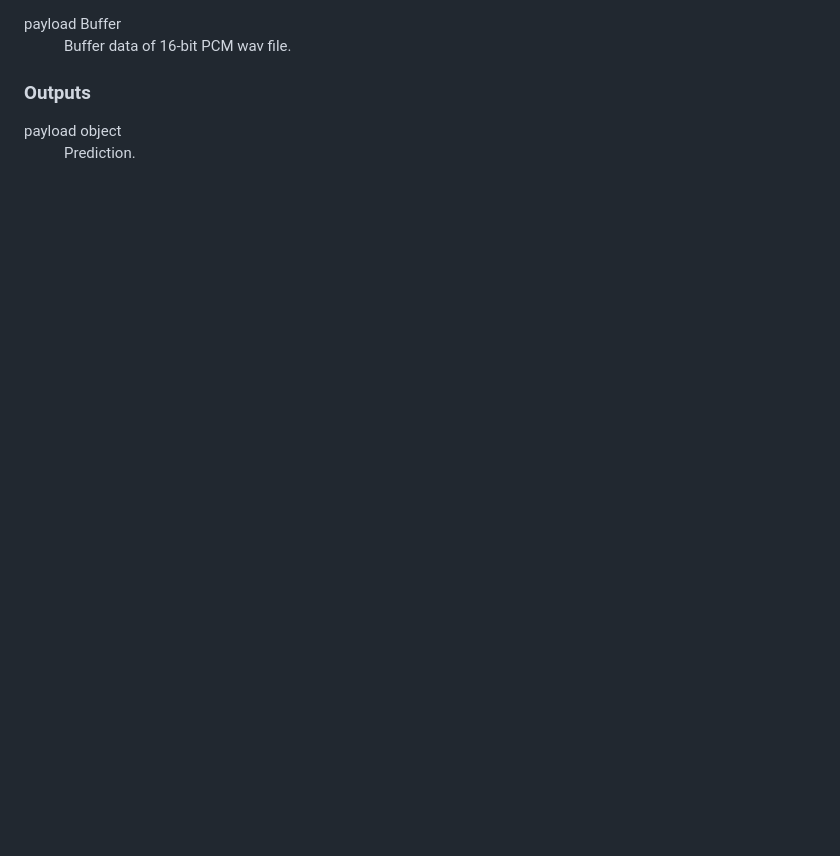
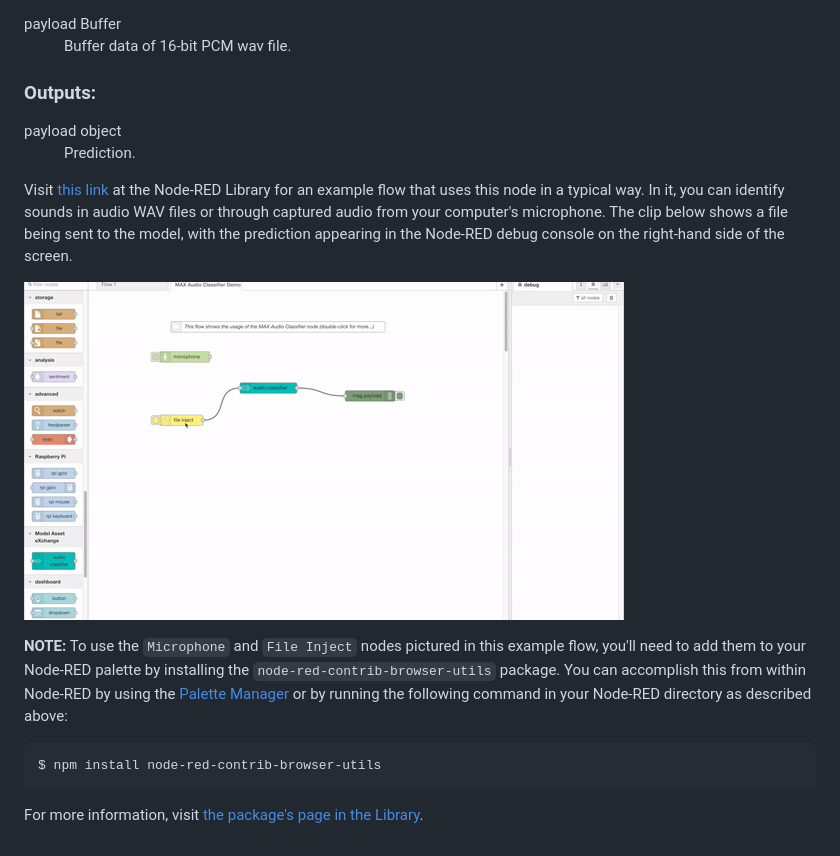
Before and after one commit to vabarbosa/node-red-contrib-max-audio-classifier, a Markdown page: README.md, the part around the change printed below. Drawn GitHub-style; pictures changed too: assets/animated-audio-demo.gif (added); blank space fills up the shorter version.

````diff
--- a/README.md
+++ b/README.md
@@ -29,10 +51,22 @@ Usage
 <dl class="message-properties">
     <dt>payload <span class="property-type">Buffer</span></dt>
     <dd>Buffer data of 16-bit PCM wav file.</dd>
-    </dl>
-    <h3>Outputs</h3>
-    <dl class="message-properties">
-        <dt>payload <span class="property-type">object</span></dt>
-        <dd>Prediction.</dd>
-    </dl>
-    </html>
+</dl>
+<h3>Outputs:</h3>
+<dl class="message-properties">
+    <dt>payload <span class="property-type">object</span></dt>
+    <dd>Prediction.</dd>
+</dl>
+
+</html>
+
+Visit [this link](https://flows.nodered.org/flow/cd64d4bb78a7984f15b3cfa5ac97ae55) at the Node-RED Library for an example flow that uses this node in a typical way. In it, you can identify sounds in audio WAV files or through captured audio from your computer's microphone. The clip below shows a file being sent to the model, with the prediction appearing in the Node-RED debug console on the right-hand side of the screen.
+
+![Example Node-RED Flow](./assets/animated-audio-demo.gif)
+
+**NOTE:** To use the `Microphone` and `File Inject` nodes pictured in this example flow, you'll need to add them to your Node-RED palette by installing the `node-red-contrib-browser-utils` package. You can accomplish this from within Node-RED by using the [Palette Manager](https://nodered.org/docs/user-guide/editor/palette/manager) or by running the following command in your Node-RED directory as described above:
+``` shell
+$ npm install node-red-contrib-browser-utils
+```
+
+For more information, visit [the package's page in the Library](https://flows.nodered.org/node/node-red-contrib-browser-utils).
````
Also changed, not shown: other parts of README.md (+36 -14 lines), assets/audio-node.png (added), assets/get_metadata.png (added), assets/predict.png (added), assets/try-the-api-cropped.png (added).
